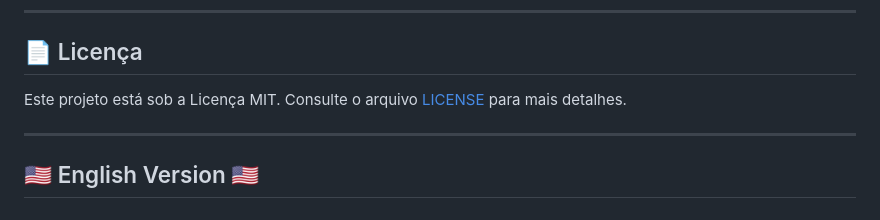
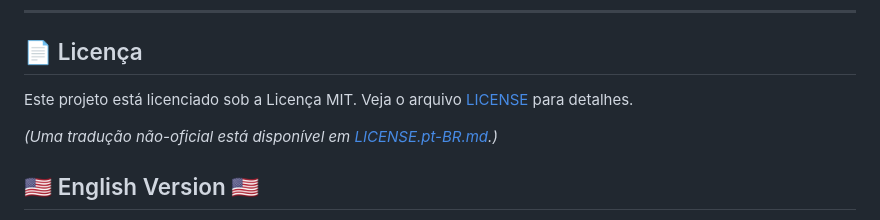
Before and after one commit to joprestes/portfolio-automation-tests, a Markdown page: README.md, the part around the change. Rendered like a GitHub page.

Commit message:
"Atualiza seção de licença no README com link para tradução"

```diff
--- a/README.md
+++ b/README.md
@@ -108,9 +108,9 @@ Líder de Engenharia de Qualidade apaixonada por automação de testes, acessibi
 
 ## 📄 Licença
 
-Este projeto está sob a Licença MIT. Consulte o arquivo [LICENSE](LICENSE) para mais detalhes.
+Este projeto está licenciado sob a Licença MIT. Veja o arquivo [LICENSE](LICENSE) para detalhes.
 
----
+*(Uma tradução não-oficial está disponível em [LICENSE.pt-BR.md](LICENSE.pt-BR.md).)*
 
 ## 🇺🇸 English Version 🇺🇸
 
```
